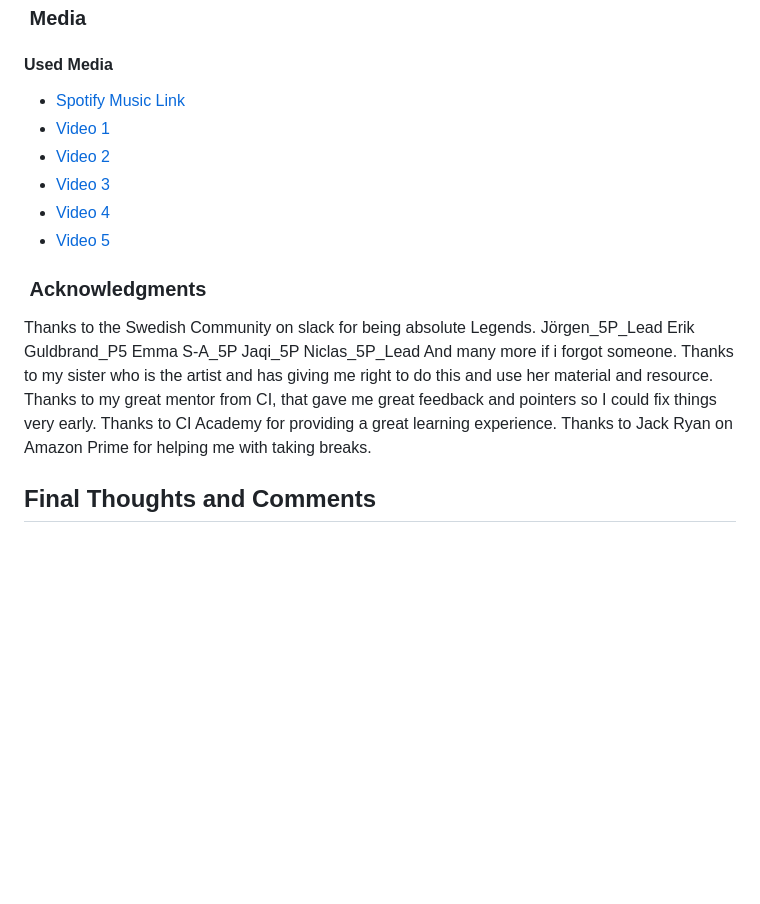
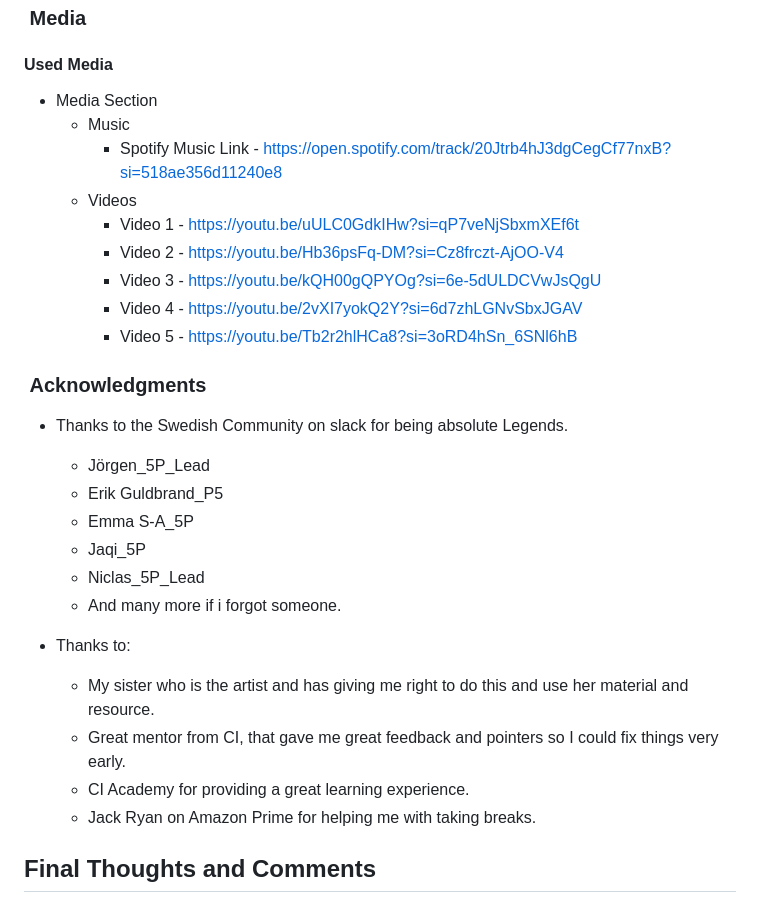
Before and after one commit to andreasawenlof/pp1-final, a Markdown page: README.md, the part around the change. Drawn GitHub-style; blank space fills up the shorter version.

Commit message:
Finished up Readme with thanks section, made it a bit more structurized

```diff
--- a/README.md
+++ b/README.md
@@ -288,25 +288,30 @@ All the content is written by me.
 
 ###  Media
 #### Used Media
-- [Spotify Music Link](https://open.spotify.com/track/20Jtrb4hJ3dgCegCf77nxB?si=518ae356d11240e8)
-- [Video 1](https://youtu.be/uULC0GdkIHw?si=qP7veNjSbxmXEf6t)
-- [Video 2](https://youtu.be/Hb36psFq-DM?si=Cz8frczt-AjOO-V4)
-- [Video 3](https://youtu.be/kQH00gQPYOg?si=6e-5dULDCVwJsQgU)
-- [Video 4](https://youtu.be/2vXI7yokQ2Y?si=6d7zhLGNvSbxJGAV)
-- [Video 5](https://youtu.be/Tb2r2hlHCa8?si=3oRD4hSn_6SNl6hB)
+- Media Section
+  - Music
+    - Spotify Music Link - https://open.spotify.com/track/20Jtrb4hJ3dgCegCf77nxB?si=518ae356d11240e8
+  - Videos
+    - Video 1 - https://youtu.be/uULC0GdkIHw?si=qP7veNjSbxmXEf6t
+    - Video 2 - https://youtu.be/Hb36psFq-DM?si=Cz8frczt-AjOO-V4
+    - Video 3 - https://youtu.be/kQH00gQPYOg?si=6e-5dULDCVwJsQgU
+    - Video 4 - https://youtu.be/2vXI7yokQ2Y?si=6d7zhLGNvSbxJGAV
+    - Video 5 - https://youtu.be/Tb2r2hlHCa8?si=3oRD4hSn_6SNl6hB
 
 ###  Acknowledgments
-Thanks to the Swedish Community on slack for being absolute Legends.
-Jörgen_5P_Lead
-Erik Guldbrand_P5
-Emma S-A_5P
-Jaqi_5P
-Niclas_5P_Lead
-And many more if i forgot someone.
-Thanks to my sister who is the artist and has giving me right to do this and use her material and resource.
-Thanks to my great mentor from CI, that gave me great feedback and pointers so I could fix things very early.
-Thanks to CI Academy for providing a great learning experience.
-Thanks to Jack Ryan on Amazon Prime for helping me with taking breaks.
+- Thanks to the Swedish Community on slack for being absolute Legends.
+  - Jörgen_5P_Lead
+  - Erik Guldbrand_P5
+  - Emma S-A_5P
+  - Jaqi_5P
+  - Niclas_5P_Lead
+  - And many more if i forgot someone.
+
+- Thanks to:
+  - My sister who is the artist and has giving me right to do this and use her material and resource.
+  - Great mentor from CI, that gave me great feedback and pointers so I could fix things very early.
+  - CI Academy for providing a great learning experience.
+  - Jack Ryan on Amazon Prime for helping me with taking breaks.
 
 ## Final Thoughts and Comments
 At the start I actually had done quite a bit and realized i hadn't commit anything so i remade the project from scratch to be able to commit at the same time when doing the project and not manufacture them later on.
```
